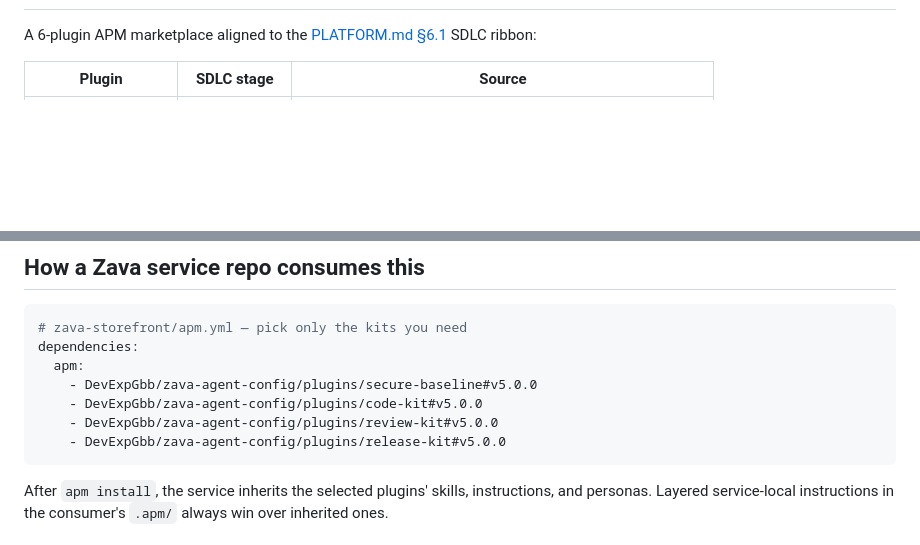
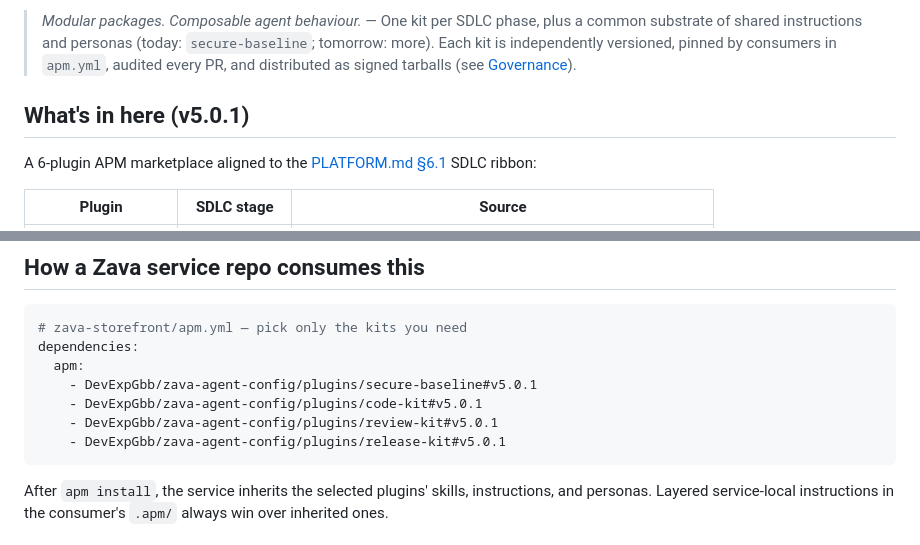
Before and after one commit to DevExpGbb/zava-agent-config, a Markdown page: README.md, 2 parts joined by grey strips. Rendered like a GitHub page; blank space fills up the shorter version.

````diff
--- a/README.md
+++ b/README.md
@@ -8,3 +57,6 @@
+> *Modular packages. Composable agent behaviour.* — One kit per SDLC phase, plus a common substrate of shared instructions and personas (today: `secure-baseline`; tomorrow: more). Each kit is independently versioned, pinned by consumers in `apm.yml`, audited every PR, and distributed as signed tarballs (see [Governance](#governance)).
+
+## What's in here (v5.0.1)
 
 A 6-plugin APM marketplace aligned to the [PLATFORM.md §6.1](https://github.com/DevExpGbb/agentic-sdlc-ref/blob/main/PLATFORM.md#61-layer-a--the-sdlc-ribbon) SDLC ribbon:
 
@@ -25,10 +77,10 @@ See [`CATALOG.md`](CATALOG.md) for the full index, migration table from v1.0.x,
 # zava-storefront/apm.yml — pick only the kits you need
 dependencies:
   apm:
-    - DevExpGbb/zava-agent-config/plugins/secure-baseline#v5.0.0
-    - DevExpGbb/zava-agent-config/plugins/code-kit#v5.0.0
-    - DevExpGbb/zava-agent-config/plugins/review-kit#v5.0.0
-    - DevExpGbb/zava-agent-config/plugins/release-kit#v5.0.0
+    - DevExpGbb/zava-agent-config/plugins/secure-baseline#v5.0.1
+    - DevExpGbb/zava-agent-config/plugins/code-kit#v5.0.1
+    - DevExpGbb/zava-agent-config/plugins/review-kit#v5.0.1
+    - DevExpGbb/zava-agent-config/plugins/release-kit#v5.0.1
 ```
 
 After `apm install`, the service inherits the selected plugins' skills, instructions, and personas. Layered service-local instructions in the consumer's `.apm/` always win over inherited ones.
````
Also changed, not shown: other parts of README.md (+50 -1 lines).
